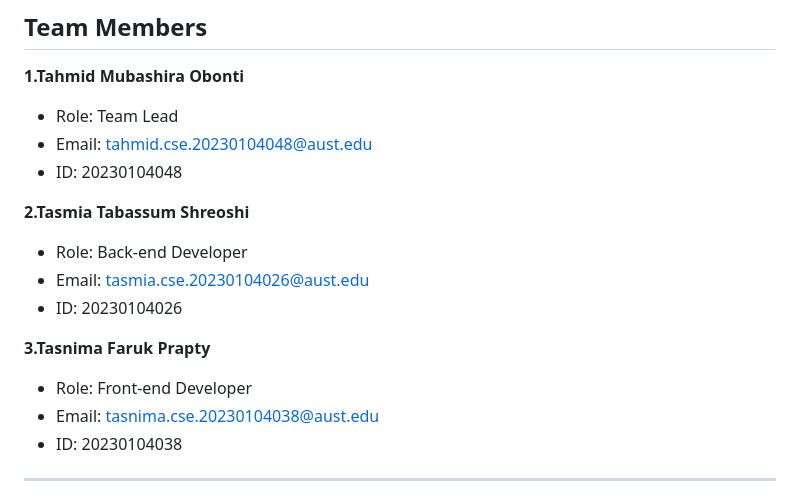
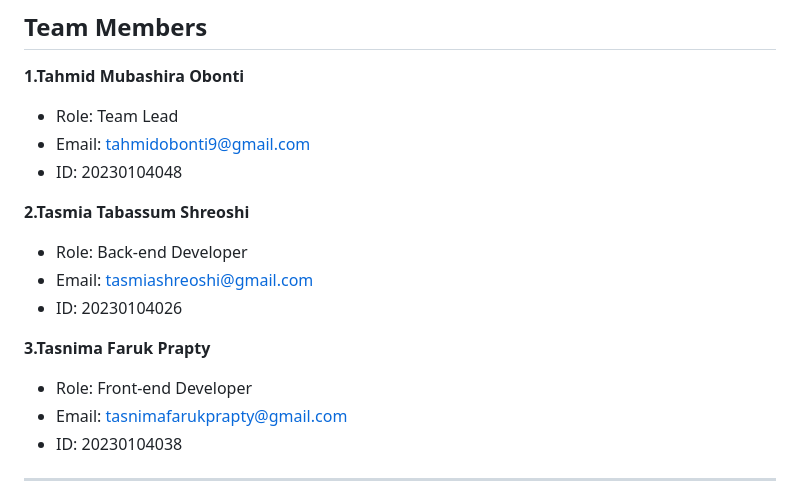
Before and after one commit to TahmidMubashira/CampusCloud, a Markdown page: README.md, the part around the change. Drawn GitHub-style.

Commit message:
Update team member emails in README.md

```diff
--- a/README.md
+++ b/README.md
@@ -4,17 +4,17 @@
 
 **1.Tahmid Mubashira Obonti**
 - Role: Team Lead
-- Email: tahmid.cse.20230104048@aust.edu
+- Email: tahmidobonti9@gmail.com
 - ID: 20230104048
 
 **2.Tasmia Tabassum Shreoshi**
 - Role: Back-end Developer
-- Email: tasmia.cse.20230104026@aust.edu
+- Email: tasmiashreoshi@gmail.com
 - ID: 20230104026
 
 **3.Tasnima Faruk Prapty**
 - Role: Front-end Developer
-- Email: tasnima.cse.20230104038@aust.edu
+- Email: tasnimafarukprapty@gmail.com
 - ID: 20230104038
 
 
```
